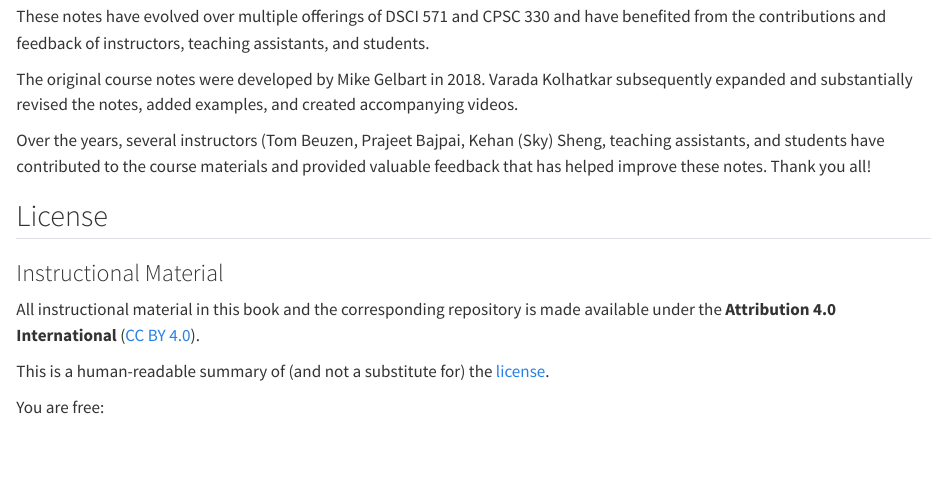
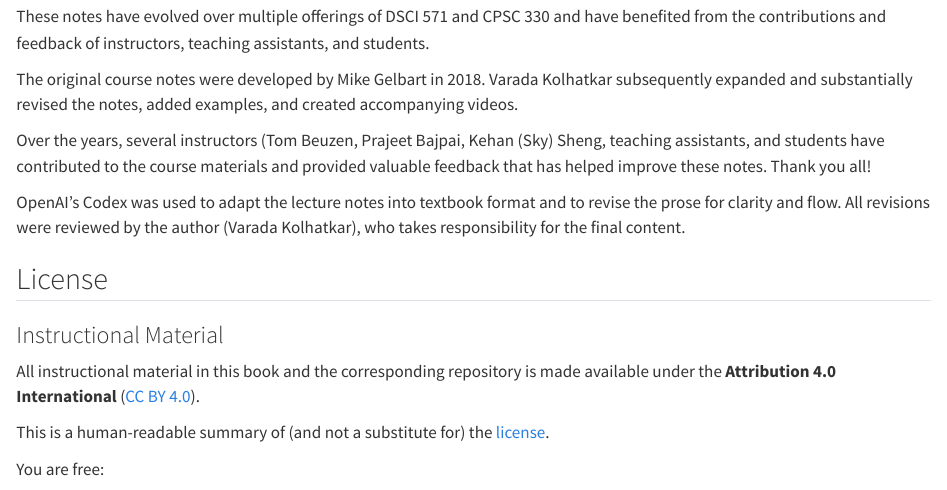
Before and after one commit to UBC-MDS/DSCI_571_sup-learn-1_book, a Quarto document (index.qmd): the page in a window 1100 px wide, from 1760 px down. Rendered offline with R 4.5, knitr and Pandoc in place of Quarto, with nearby package versions.

Commit message:
adding codex acknowledgement

```diff
--- a/index.qmd
+++ b/index.qmd
@@ -41,6 +41,8 @@ These notes have evolved over multiple offerings of DSCI 571 and CPSC 330 and ha
 The original course notes were developed by Mike Gelbart in 2018. Varada Kolhatkar subsequently expanded and substantially revised the notes, added examples, and created accompanying videos.
 
 Over the years, several instructors (Tom Beuzen, Prajeet Bajpai, Kehan (Sky) Sheng, teaching assistants, and students have contributed to the course materials and provided valuable feedback that has helped improve these notes. Thank you all!
+
+OpenAI's Codex was used to adapt the lecture notes into textbook format and to revise the prose for clarity and flow. All revisions were reviewed by the author (Varada Kolhatkar), who takes responsibility for the final content.
 
 ## License {.unnumbered}
 
```
